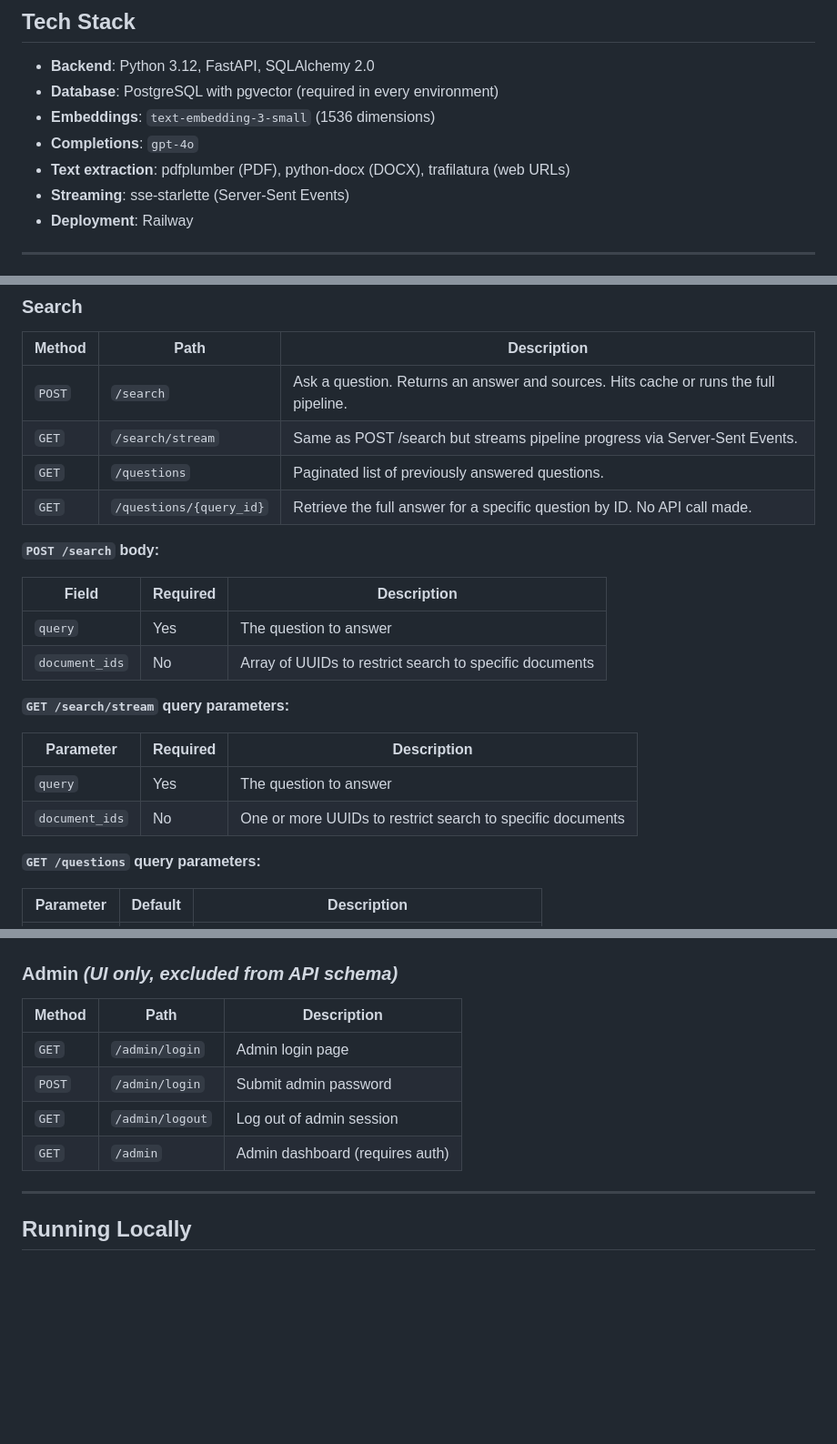
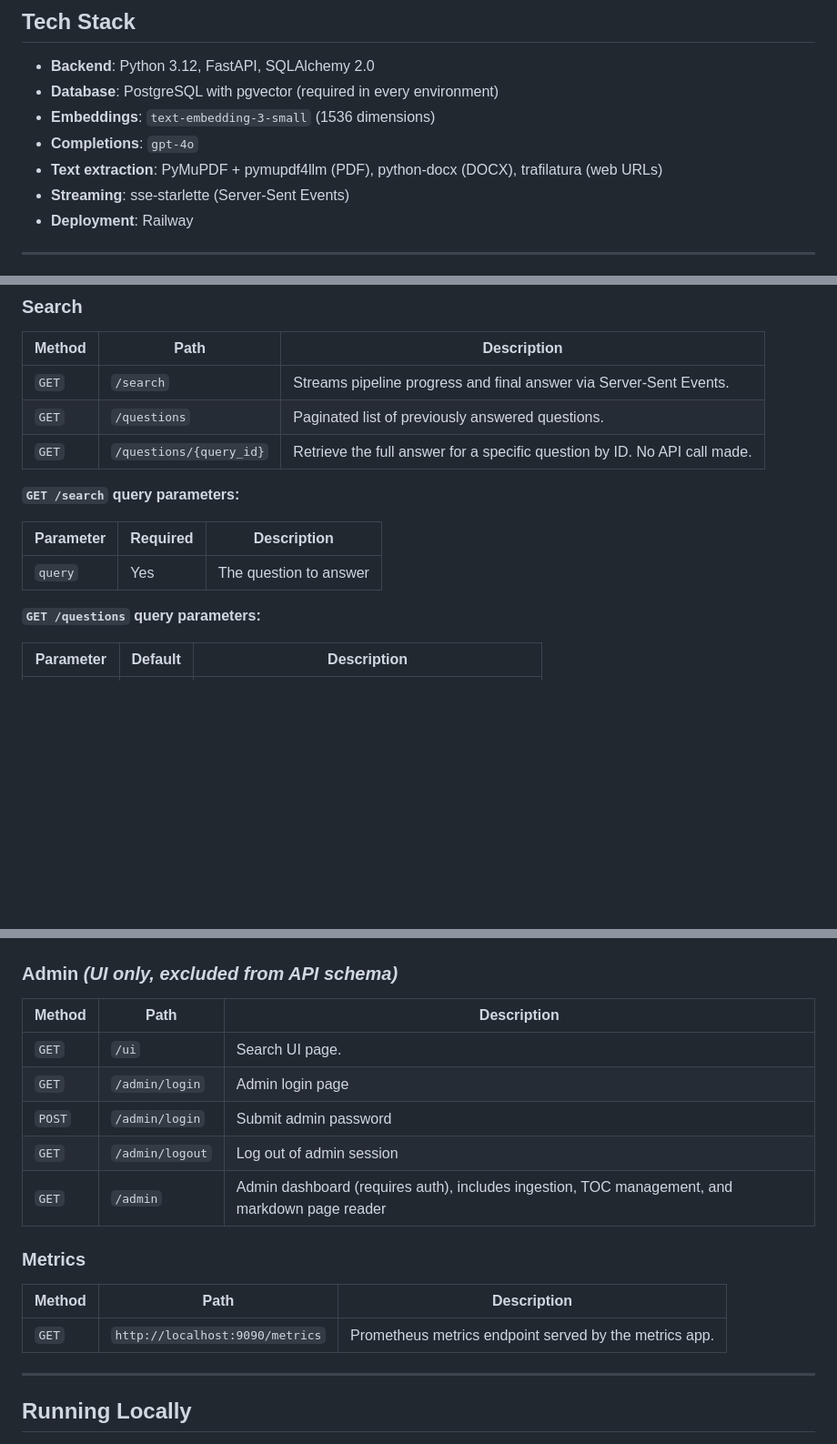
Before and after one commit to aaron-lawless/api-bible-com, a Markdown page: README.md, 3 parts joined by grey strips. Shown at 91% size. GitHub-like rendering; blank space fills up the shorter version.

Commit message:
documentation changes

```diff
--- a/README.md
+++ b/README.md
@@ -8,7 +8,7 @@ A document ingestion and semantic search API for Christian theological content.
 - **Database**: PostgreSQL with pgvector (required in every environment)
 - **Embeddings**: `text-embedding-3-small` (1536 dimensions)
 - **Completions**: `gpt-4o`
-- **Text extraction**: pdfplumber (PDF), python-docx (DOCX), trafilatura (web URLs)
+- **Text extraction**: PyMuPDF + pymupdf4llm (PDF), python-docx (DOCX), trafilatura (web URLs)
 - **Streaming**: sse-starlette (Server-Sent Events)
 - **Deployment**: Railway
 
@@ -94,24 +94,15 @@ Each query is recorded in `query_cache` with:
 
 | Method | Path | Description |
 |---|---|---|
-| `POST` | `/search` | Ask a question. Returns an answer and sources. Hits cache or runs the full pipeline. |
-| `GET` | `/search/stream` | Same as POST /search but streams pipeline progress via Server-Sent Events. |
+| `GET` | `/search` | Streams pipeline progress and final answer via Server-Sent Events. |
 | `GET` | `/questions` | Paginated list of previously answered questions. |
 | `GET` | `/questions/{query_id}` | Retrieve the full answer for a specific question by ID. No API call made. |
 
-**`POST /search` body:**
-
-| Field | Required | Description |
-|---|---|---|
-| `query` | Yes | The question to answer |
-| `document_ids` | No | Array of UUIDs to restrict search to specific documents |
-
-**`GET /search/stream` query parameters:**
+**`GET /search` query parameters:**
 
 | Parameter | Required | Description |
 |---|---|---|
 | `query` | Yes | The question to answer |
-| `document_ids` | No | One or more UUIDs to restrict search to specific documents |
 
 **`GET /questions` query parameters:**
 
@@ -181,10 +174,17 @@ Each query is recorded in `query_cache` with:
 
 | Method | Path | Description |
 |---|---|---|
+| `GET` | `/ui` | Search UI page. |
 | `GET` | `/admin/login` | Admin login page |
 | `POST` | `/admin/login` | Submit admin password |
 | `GET` | `/admin/logout` | Log out of admin session |
-| `GET` | `/admin` | Admin dashboard (requires auth) |
+| `GET` | `/admin` | Admin dashboard (requires auth), includes ingestion, TOC management, and markdown page reader |
+
+### Metrics
+
+| Method | Path | Description |
+|---|---|---|
+| `GET` | `http://localhost:9090/metrics` | Prometheus metrics endpoint served by the metrics app. |
 
 ---
 
```
Also changed, not shown: other parts of README.md (+3 -1 lines).
